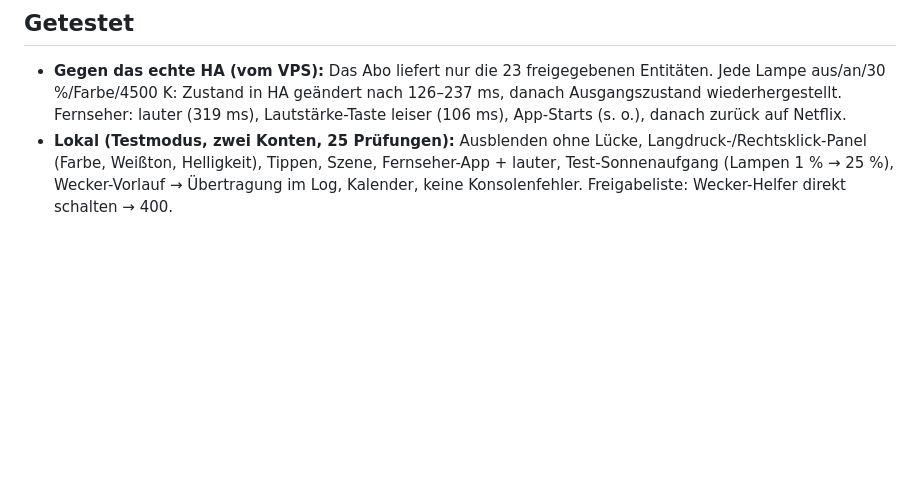
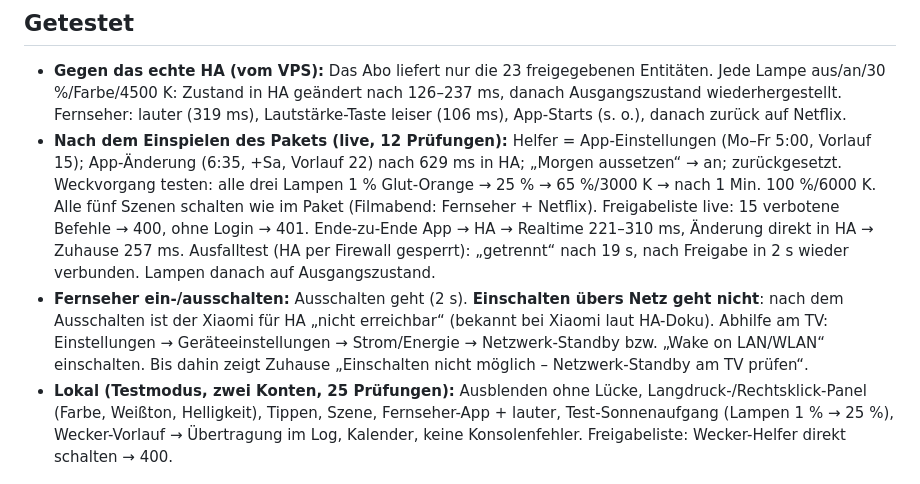
Before and after one commit to PinguZG/F-r-dich, a Markdown page: pocketbase/ANLEITUNG.md, the part around the change. Drawn GitHub-style; blank space fills up the shorter version.

Commit message:
ANLEITUNG: Live-Tests HA-Paket, Fernseher-Einschalten
Co-Authored-By: Claude Opus 5.5 <noreply@anthropic.com>

```diff
--- a/pocketbase/ANLEITUNG.md
+++ b/pocketbase/ANLEITUNG.md
@@ -1590,6 +1590,15 @@ nach 12 s „… nicht gestartet – auf dem Fernseher installiert?“.
 - **Gegen das echte HA (vom VPS):** Das Abo liefert nur die 23 freigegebenen Entitäten. Jede Lampe aus/an/30 %/Farbe/4500 K: Zustand
   in HA geändert nach 126–237 ms, danach Ausgangszustand wiederhergestellt. Fernseher: lauter (319 ms), Lautstärke-Taste leiser
   (106 ms), App-Starts (s. o.), danach zurück auf Netflix.
+- **Nach dem Einspielen des Pakets (live, 12 Prüfungen):** Helfer = App-Einstellungen (Mo–Fr 5:00, Vorlauf 15); App-Änderung
+  (6:35, +Sa, Vorlauf 22) nach 629 ms in HA; „Morgen aussetzen“ →  an; zurückgesetzt. Weckvorgang testen:
+  alle drei Lampen 1 % Glut-Orange → 25 % → 65 %/3000 K → nach 1 Min. 100 %/6000 K. Alle fünf Szenen schalten wie im Paket
+  (Filmabend: Fernseher + Netflix). Freigabeliste live: 15 verbotene Befehle → 400, ohne Login → 401. Ende-zu-Ende App → HA →
+  Realtime 221–310 ms, Änderung direkt in HA → Zuhause 257 ms. Ausfalltest (HA per Firewall gesperrt): „getrennt“ nach 19 s,
+  nach Freigabe in 2 s wieder verbunden. Lampen danach auf Ausgangszustand.
+- **Fernseher ein-/ausschalten:** Ausschalten geht (2 s). **Einschalten übers Netz geht nicht**: nach dem Ausschalten ist der Xiaomi
+  für HA „nicht erreichbar“ (bekannt bei Xiaomi laut HA-Doku). Abhilfe am TV: Einstellungen → Geräteeinstellungen → Strom/Energie →
+  Netzwerk-Standby bzw. „Wake on LAN/WLAN“ einschalten. Bis dahin zeigt Zuhause „Einschalten nicht möglich – Netzwerk-Standby am TV prüfen“.
 - **Lokal (Testmodus, zwei Konten, 25 Prüfungen):** Ausblenden ohne Lücke, Langdruck-/Rechtsklick-Panel (Farbe, Weißton, Helligkeit),
   Tippen, Szene, Fernseher-App + lauter, Test-Sonnenaufgang (Lampen 1 % → 25 %), Wecker-Vorlauf → Übertragung im Log, Kalender,
   keine Konsolenfehler. Freigabeliste: Wecker-Helfer direkt schalten → 400.
```
